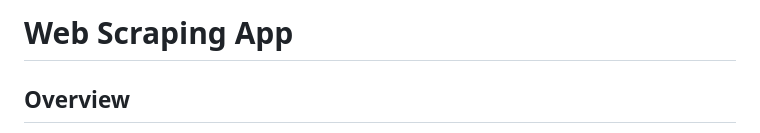
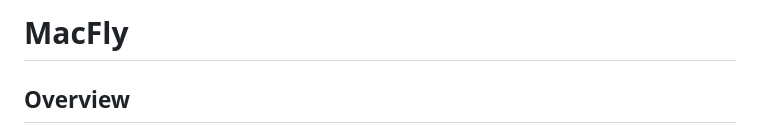
Before and after one commit to amacsmith/macfly, a Markdown page: README.md, the part around the change. Drawn GitHub-style.

Commit message:
Update README.md
Signed-off-by: Alex Macdonald-Smith <alex.macsmith@gmail.com>

```diff
--- a/README.md
+++ b/README.md
@@ -1,4 +1,4 @@
-# Web Scraping App
+# MacFly
 
 ## Overview
 
```
